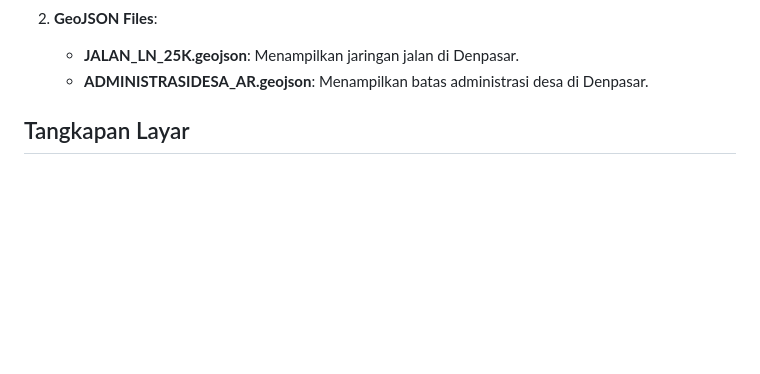
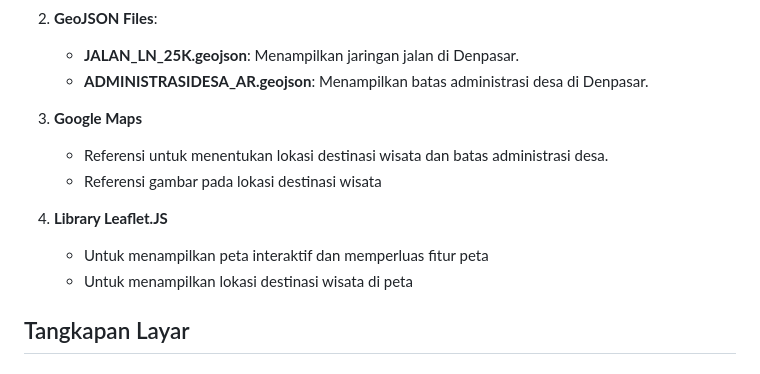
Before and after one commit to fauziiladhim1/Denpasar-Heritage, a Markdown page: README.md, the part around the change. GitHub-like rendering; blank space fills up the shorter version.

```diff
--- a/README.md
+++ b/README.md
@@ -62,6 +62,14 @@ Denpasar Heritage adalah aplikasi web interaktif yang dirancang untuk menampilka
 2. **GeoJSON Files**:
    - **JALAN_LN_25K.geojson**: Menampilkan jaringan jalan di Denpasar.
    - **ADMINISTRASIDESA_AR.geojson**: Menampilkan batas administrasi desa di Denpasar.
+
+3. **Google Maps**
+   - Referensi untuk menentukan lokasi destinasi wisata dan batas administrasi desa.
+   - Referensi gambar pada lokasi destinasi wisata
+
+4. **Library Leaflet.JS**
+   - Untuk menampilkan peta interaktif dan memperluas fitur peta
+   - Untuk menampilkan lokasi destinasi wisata di peta
 
 ## Tangkapan Layar
 
```
